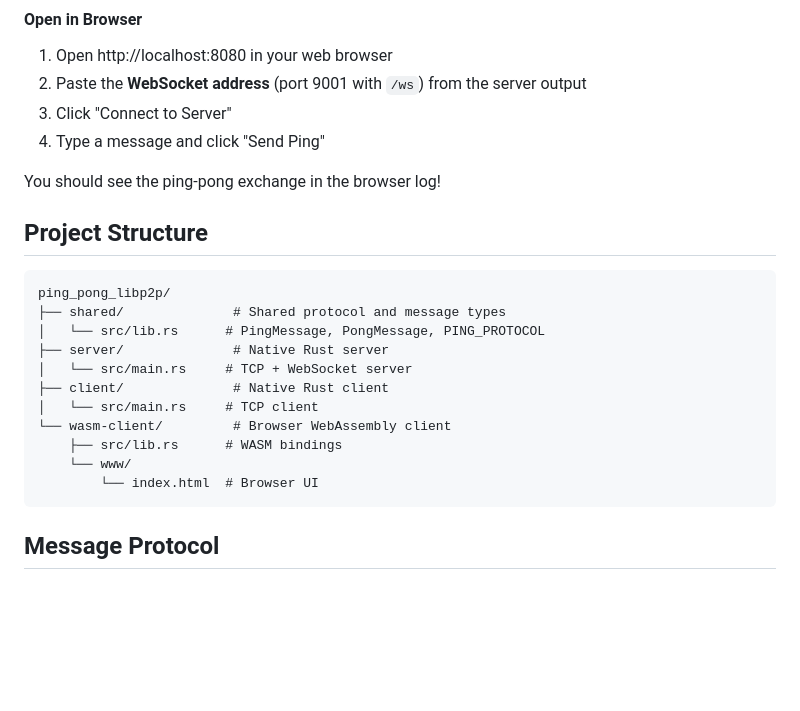
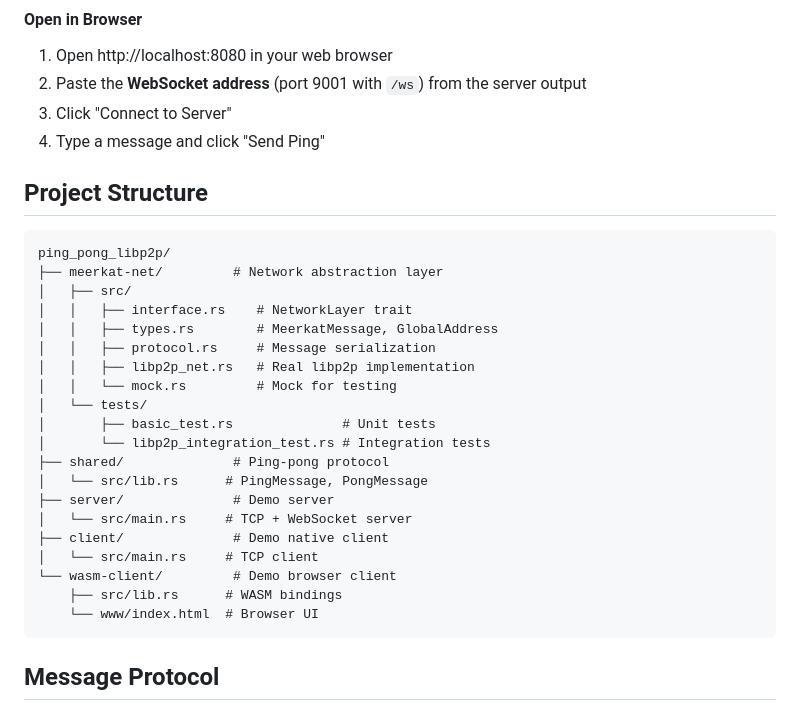
Before and after one commit to ShreejithBabuG/ping_pong_libp2p, a Markdown page: README.md, the part around one of its changes. Rendered like a GitHub page; blank space fills up the shorter version.

````diff
--- a/README.md
+++ b/README.md
@@ -111,21 +163,28 @@ python3 -m http.server 8080
 3. Click "Connect to Server"
 4. Type a message and click "Send Ping"
 
-You should see the ping-pong exchange in the browser log!
-
 ## Project Structure
 ```
 ping_pong_libp2p/
-├── shared/              # Shared protocol and message types
-│   └── src/lib.rs      # PingMessage, PongMessage, PING_PROTOCOL
-├── server/              # Native Rust server
+├── meerkat-net/         # Network abstraction layer
+│   ├── src/
+│   │   ├── interface.rs    # NetworkLayer trait
+│   │   ├── types.rs        # MeerkatMessage, GlobalAddress
+│   │   ├── protocol.rs     # Message serialization
+│   │   ├── libp2p_net.rs   # Real libp2p implementation
+│   │   └── mock.rs         # Mock for testing
+│   └── tests/
+│       ├── basic_test.rs              # Unit tests
+│       └── libp2p_integration_test.rs # Integration tests
+├── shared/              # Ping-pong protocol
+│   └── src/lib.rs      # PingMessage, PongMessage
+├── server/              # Demo server
 │   └── src/main.rs     # TCP + WebSocket server
-├── client/              # Native Rust client
+├── client/              # Demo native client
 │   └── src/main.rs     # TCP client
-└── wasm-client/         # Browser WebAssembly client
+└── wasm-client/         # Demo browser client
     ├── src/lib.rs      # WASM bindings
-    └── www/
-        └── index.html  # Browser UI
+    └── www/index.html  # Browser UI
 ```
 
 ## Message Protocol
````
Also changed, not shown: other parts of README.md (+64 -36 lines).
